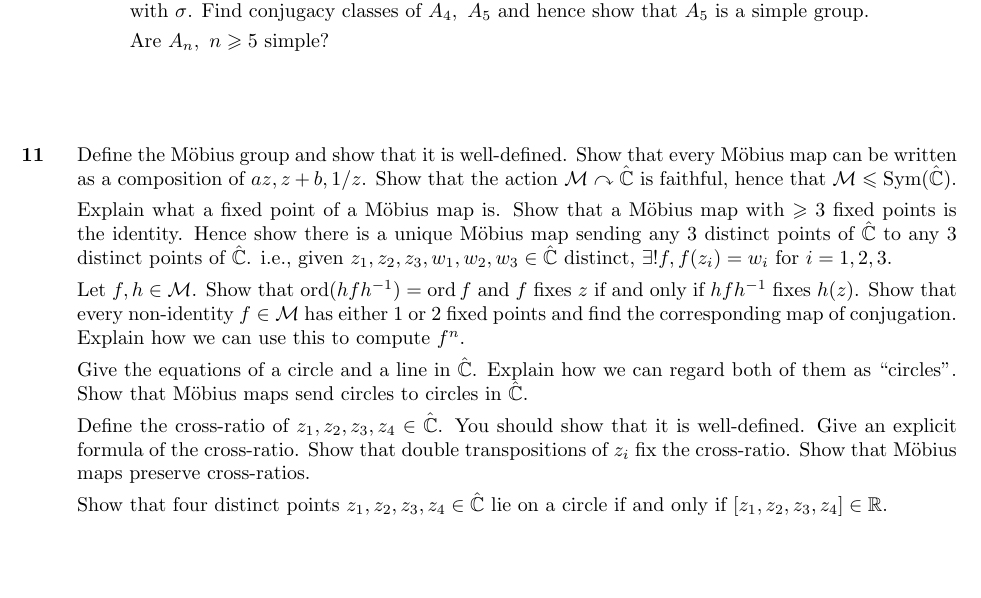
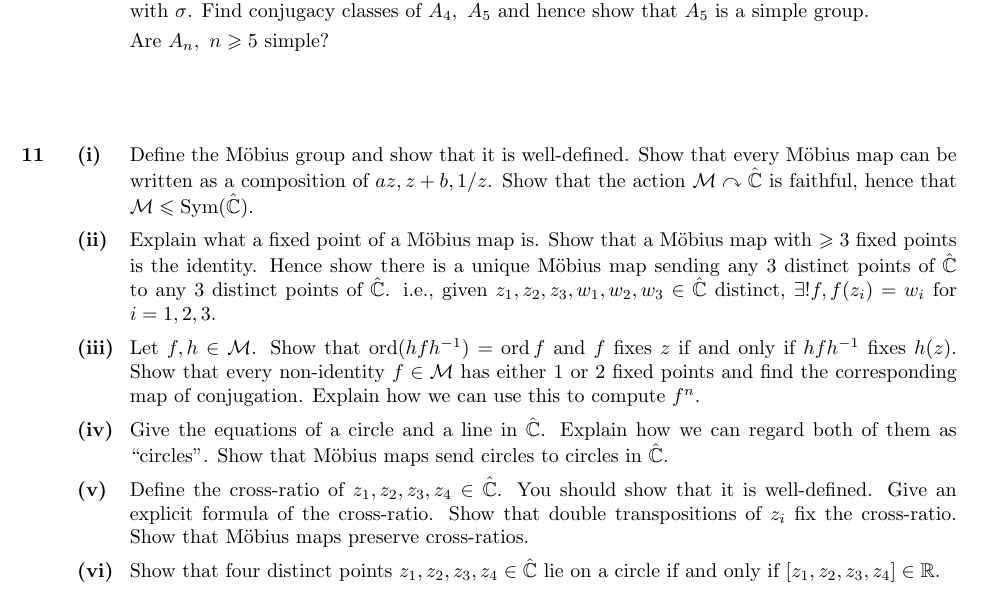
Before and after one commit to ThetaOmega01/IA-NOTES, a LaTeX document (Supplements /Groups-Revision.tex): part of page 4 of 5, cut so that both start at the same text, the shorter picture padded with empty space. Compiled offline with pdfLaTeX.

Commit message:
beautify things

```diff
--- a/Supplements /Groups-Revision.tex
+++ b/Supplements /Groups-Revision.tex
@@ -295,17 +295,14 @@ Explain what it means for a group $G$ to be generated by $X$. Give the general f
 \end{question}
 
 \begin{question}
-  Define the \mobius group and show that it is well-defined. Show that every \mobius map can be written as a composition of $ az, z+b,1/z $. Show that the action $ \mcM \curvearrowright \hat{\mathbb{C}} $ is faithful, hence that $ \mathcal{M}\le \sym(\hat{\bbC}) $.
-
-  Explain what a fixed point of a \mobius map is. Show that a \mobius map with $\ge 3$ fixed points is the identity. Hence show there is a unique \mobius map sending any 3 distinct points of $ \hat{\mathbb{C}} $ to any 3 distinct points of $ \hat{\bbC} $. i.e., given $ z_1,z_2,z_3, w_1,w_2,w_3\in \hat{\bbC} $ distinct, $ \exists ! f, f(z_i)=w_i $ for $i=1,2,3$.
-
-  Let $ f,h\in \mcM $. Show that $ \ord(hfh^{-1})=\ord f $ and $ f $ fixes $z$ if and only if $ hfh^{-1} $ fixes $ h(z) $. Show that every non-identity $f\in \mcM$ has either 1 or 2 fixed points and find the corresponding map of conjugation. Explain how we can use this to compute $ f^n $.
-
-  Give the equations of a circle and a line in $ \hat{\bbC} $. Explain how we can regard both of them as ``circles''. Show that \mobius maps send circles to circles in $ \hat{\bbC} $.
-
-  Define the cross-ratio of $ z_1,z_2,z_3,z_4\in \hat{\bbC} $. You should show that it is well-defined. Give an explicit formula of the cross-ratio. Show that double transpositions of $z_i$ fix the cross-ratio. Show that \mobius maps preserve cross-ratios.
-
-  Show that four distinct points $z_1,z_2,z_3,z_4\in \hat{\bbC}$ lie on a circle if and only if $[z_1,z_2,z_3,z_4]\in \bbR$.
+  \begin{questionparts}
+    \item  Define the \mobius group and show that it is well-defined. Show that every \mobius map can be written as a composition of $ az, z+b,1/z $. Show that the action $ \mcM \curvearrowright \hat{\mathbb{C}} $ is faithful, hence that $ \mathcal{M}\le \sym(\hat{\bbC}) $.
+    \item Explain what a fixed point of a \mobius map is. Show that a \mobius map with $\ge 3$ fixed points is the identity. Hence show there is a unique \mobius map sending any 3 distinct points of $ \hat{\mathbb{C}} $ to any 3 distinct points of $ \hat{\bbC} $. i.e., given $ z_1,z_2,z_3, w_1,w_2,w_3\in \hat{\bbC} $ distinct, $ \exists ! f, f(z_i)=w_i $ for $i=1,2,3$.
+    \item Let $ f,h\in \mcM $. Show that $ \ord(hfh^{-1})=\ord f $ and $ f $ fixes $z$ if and only if $ hfh^{-1} $ fixes $ h(z) $. Show that every non-identity $f\in \mcM$ has either 1 or 2 fixed points and find the corresponding map of conjugation. Explain how we can use this to compute $ f^n $.
+    \item Give the equations of a circle and a line in $ \hat{\bbC} $. Explain how we can regard both of them as ``circles''. Show that \mobius maps send circles to circles in $ \hat{\bbC} $.
+    \item Define the cross-ratio of $ z_1,z_2,z_3,z_4\in \hat{\bbC} $. You should show that it is well-defined. Give an explicit formula of the cross-ratio. Show that double transpositions of $z_i$ fix the cross-ratio. Show that \mobius maps preserve cross-ratios.
+    \item Show that four distinct points $z_1,z_2,z_3,z_4\in \hat{\bbC}$ lie on a circle if and only if $[z_1,z_2,z_3,z_4]\in \bbR$.
+  \end{questionparts}
 \end{question}
 
 \begin{question}
```
Also changed, not shown: Supplements /header_revision.tex (line endings or trailing spaces).
